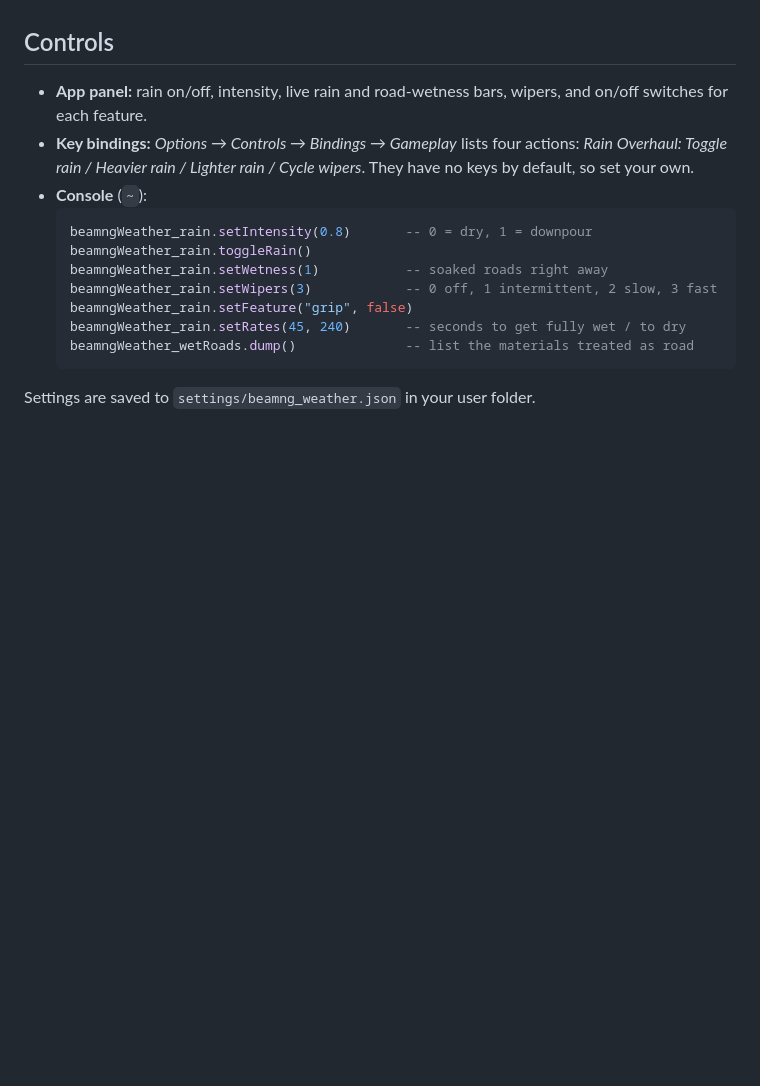
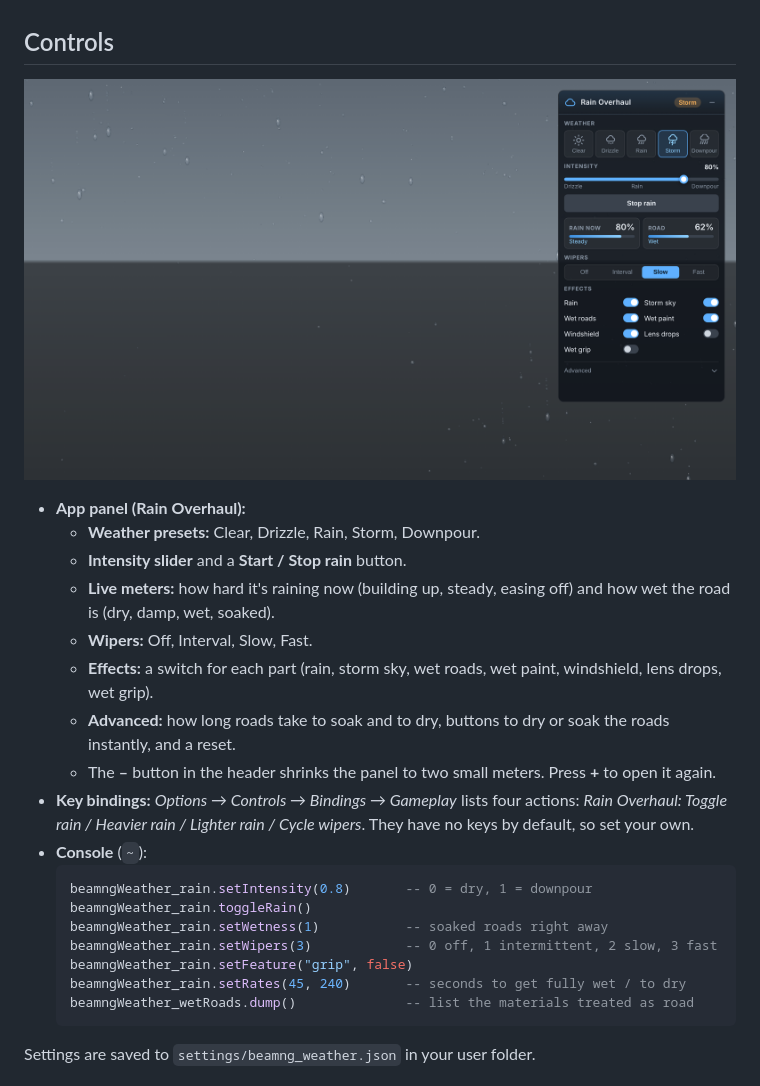
Before and after one commit to nashpotaters12312/beamng-weather, a Markdown page: README.md, the part around the change. GitHub-like rendering; pictures changed too: docs/ui-preview.png (added); blank space fills up the shorter version.

````diff
--- a/README.md
+++ b/README.md
@@ -22,7 +22,16 @@ A BeamNG.drive mod that adds a full rain system:
 
 ## Controls
 
-- **App panel:** rain on/off, intensity, live rain and road-wetness bars, wipers, and on/off switches for each feature.
+![Rain Overhaul panel](docs/ui-preview.png)
+
+- **App panel (Rain Overhaul):**
+  - **Weather presets:** Clear, Drizzle, Rain, Storm, Downpour.
+  - **Intensity slider** and a **Start / Stop rain** button.
+  - **Live meters:** how hard it's raining now (building up, steady, easing off) and how wet the road is (dry, damp, wet, soaked).
+  - **Wipers:** Off, Interval, Slow, Fast.
+  - **Effects:** a switch for each part (rain, storm sky, wet roads, wet paint, windshield, lens drops, wet grip).
+  - **Advanced:** how long roads take to soak and to dry, buttons to dry or soak the roads instantly, and a reset.
+  - The **–** button in the header shrinks the panel to two small meters. Press **+** to open it again.
 - **Key bindings:** *Options → Controls → Bindings → Gameplay* lists four actions: *Rain Overhaul: Toggle rain / Heavier rain / Lighter rain / Cycle wipers*. They have no keys by default, so set your own.
 - **Console** (`~`):
   ```lua
````
Also changed, not shown: docs/ui-compact.png (added), 5 other files.
